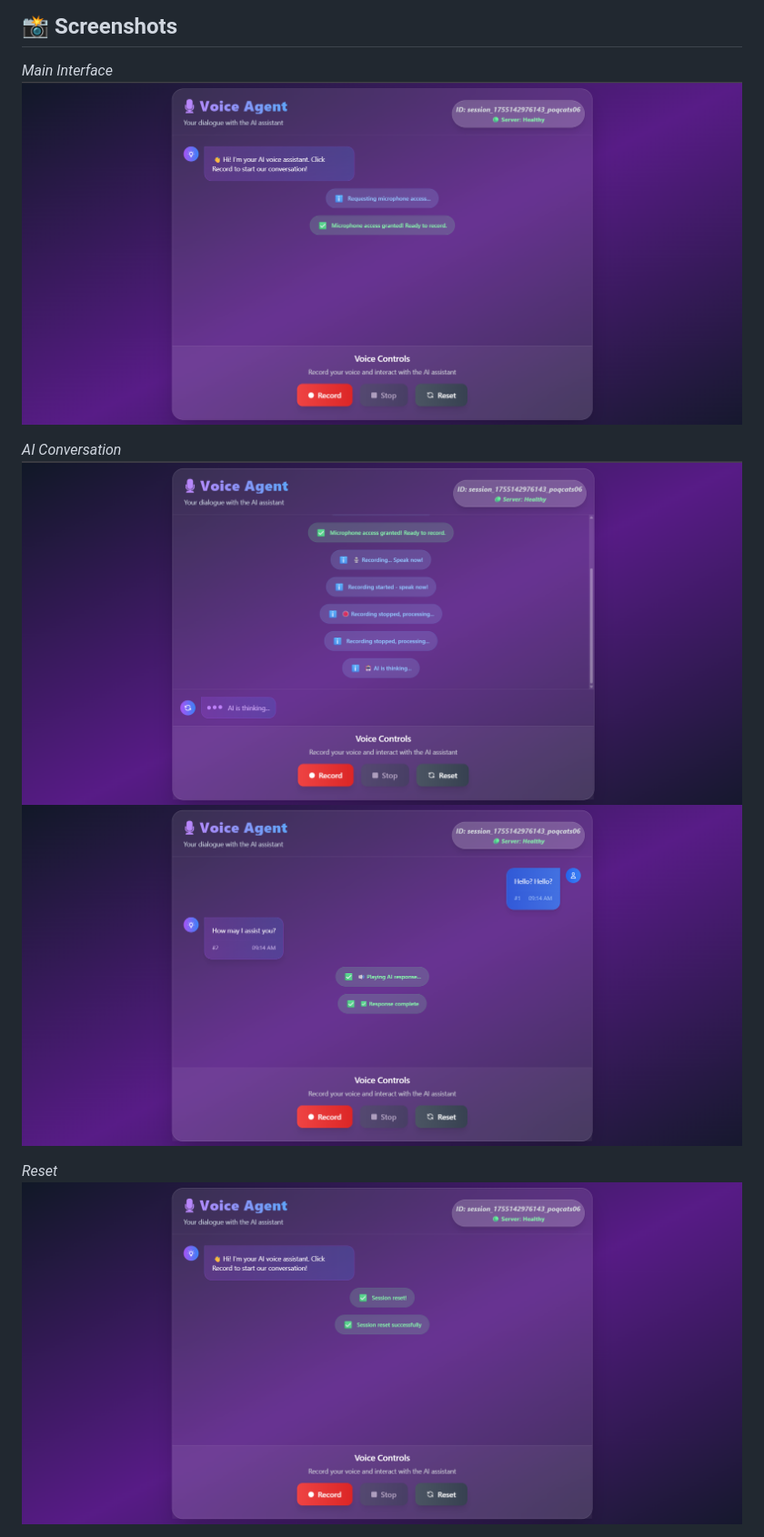
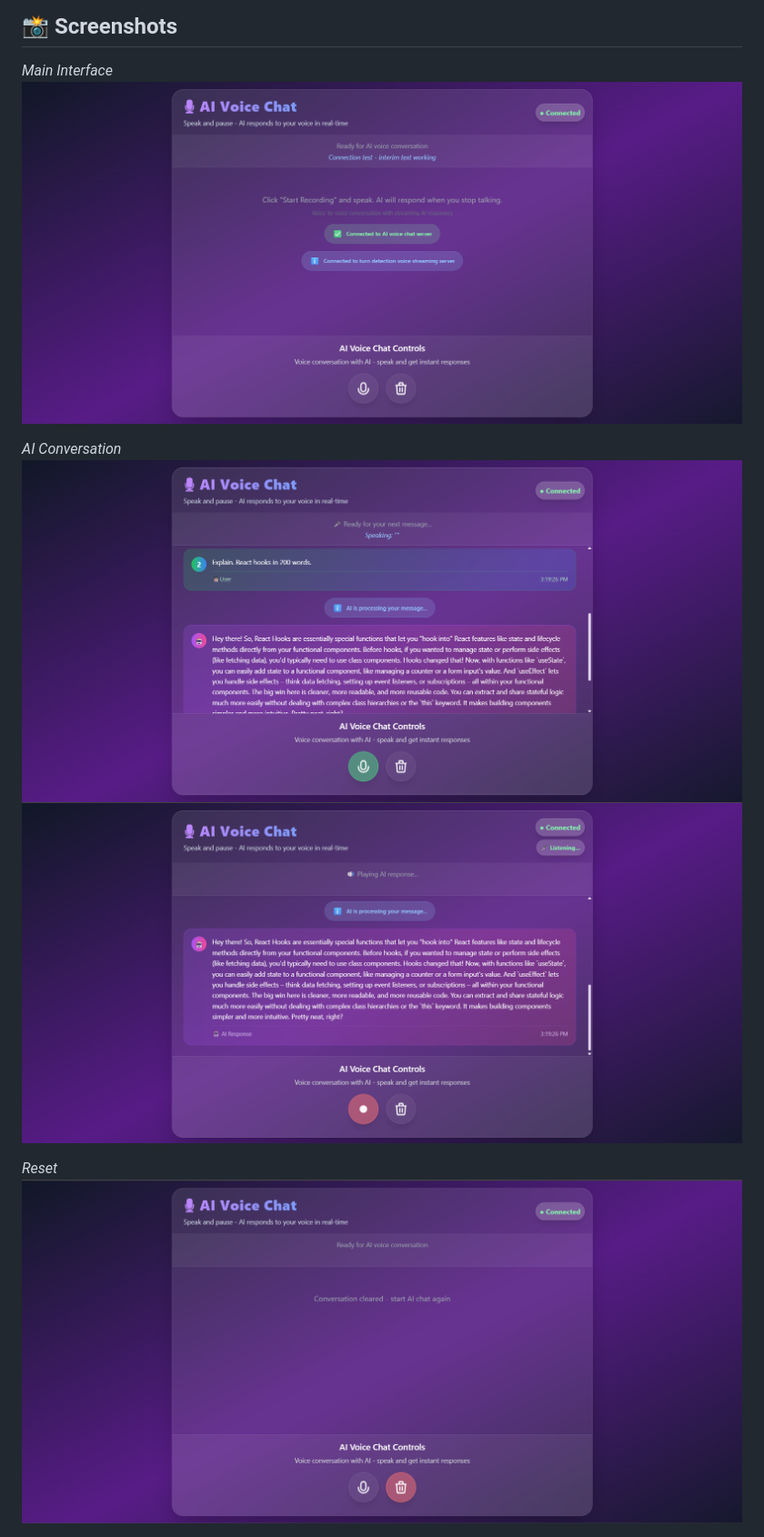
Before and after one commit to HsAhRaSrHmIaT/FastAPI-Murf, a Markdown page: README.md, the part around the change printed below. Shown: that part at 91% size. GitHub-like rendering; pictures changed too: screenshots/conversation.png (added), screenshots/main.png, screenshots/reset.png.

Commit message:
Update README Screenshots

```diff
--- a/README.md
+++ b/README.md
@@ -8,7 +8,7 @@ _Main Interface_
 ![Main Interface](screenshots/main.png)
 
 _AI Conversation_
-![AI Conversation](screenshots/thinking.png)
+![AI Conversation](screenshots/conversation.png)
 ![AI Conversation](screenshots/response.png)
 
 _Reset_
```
Also changed, not shown: other parts of README.md (+3 -0 lines), screenshots/disconnect.png (added), 1 other file.
